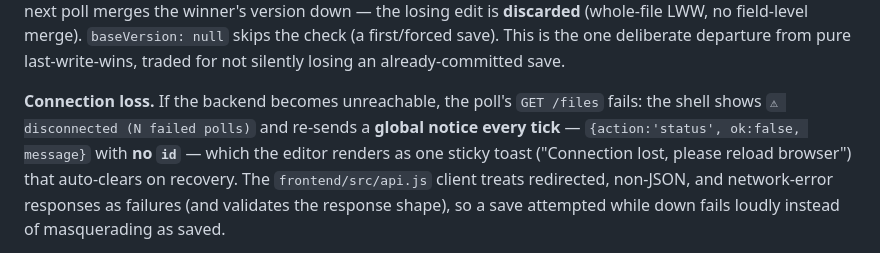
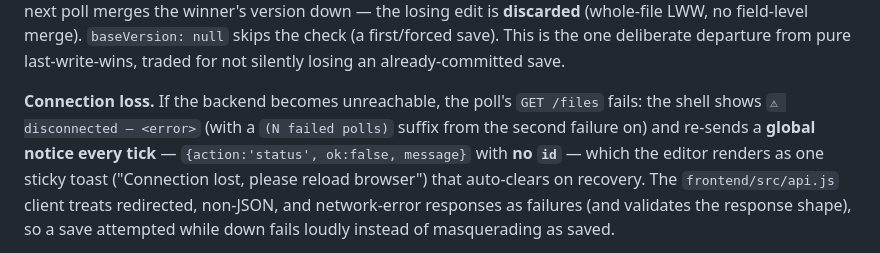
Before and after one commit to kludda/gpx.studio-bridge, a Markdown page: README.md, the part around the change. Drawn GitHub-style.

Commit message:
Fix README nits: accurate disconnected-status string, trailing space
Co-Authored-By: Claude Opus 4.8 <noreply@anthropic.com>

```diff
--- a/README.md
+++ b/README.md
@@ -79,8 +79,9 @@ losing edit is **discarded** (whole-file LWW, no field-level merge). `baseVersio
 check (a first/forced save). This is the one deliberate departure from pure last-write-wins, traded
 for not silently losing an already-committed save.
 
-**Connection loss.** If the backend becomes unreachable, the poll's `GET /files` fails: the shell shows `⚠ disconnected (N failed
-polls)` and re-sends a **global notice every tick** — `{action:'status', ok:false, message}` with
+**Connection loss.** If the backend becomes unreachable, the poll's `GET /files` fails: the shell
+shows `⚠ disconnected — <error>` (with a `(N failed polls)` suffix from the second failure on) and
+re-sends a **global notice every tick** — `{action:'status', ok:false, message}` with
 **no `id`** — which the editor renders as one sticky toast ("Connection lost, please reload browser")
 that auto-clears on recovery. The `frontend/src/api.js` client treats redirected, non-JSON, and
 network-error responses as failures (and validates the response shape), so a save attempted while
```
